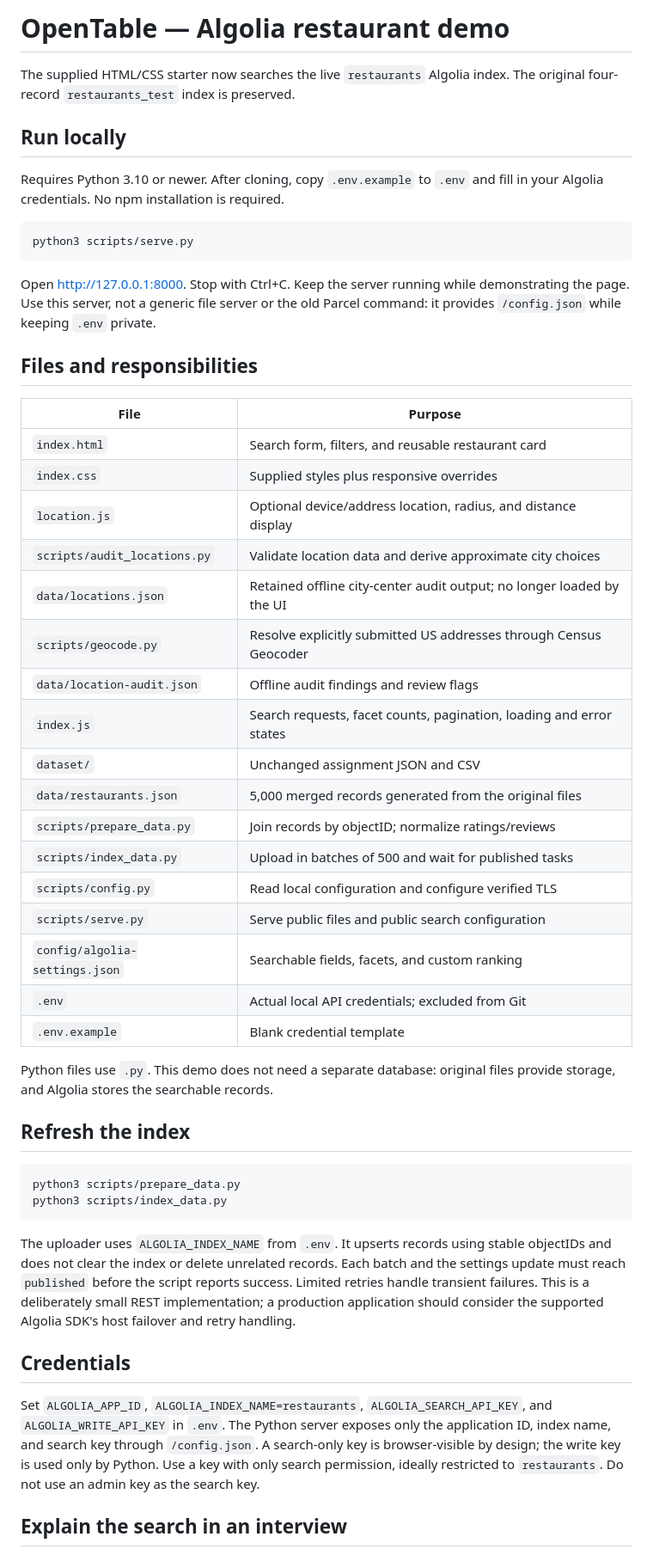
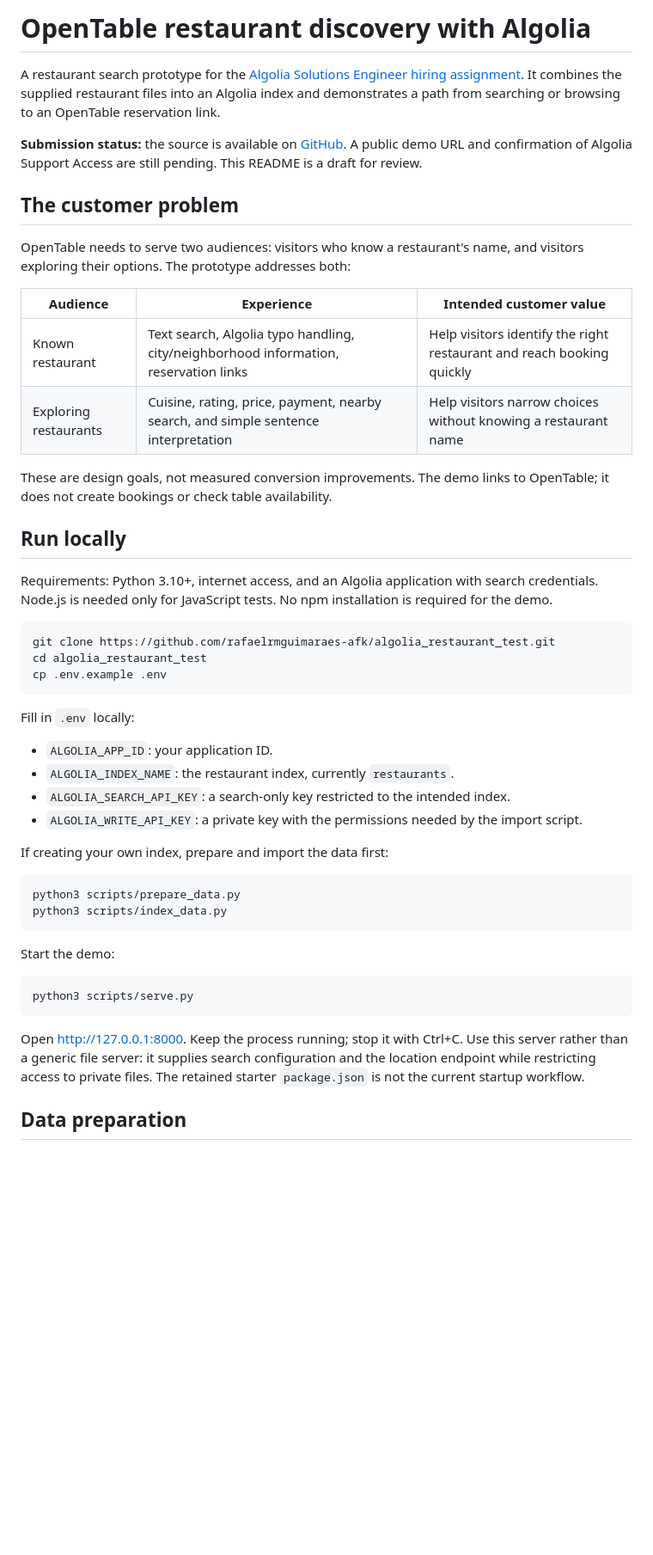
Before and after one commit to rafaelrmguimaraes-afk/algolia_restaurant_test, a Markdown page: README.md, the part around one of its changes. Shown at 86% size. Rendered like a GitHub page; blank space fills up the shorter version.

Commit message:
Document assignment approach, setup, relevance evidence and limitations

````diff
--- a/README.md
+++ b/README.md
@@ -1,53 +1,51 @@
-# OpenTable — Algolia restaurant demo
+# OpenTable restaurant discovery with Algolia
 
-The supplied HTML/CSS starter now searches the live `restaurants` Algolia index. The original four-record `restaurants_test` index is preserved.
+A restaurant search prototype for the [Algolia Solutions Engineer hiring assignment](https://github.com/algolia/solutions-hiring-assignment/). It combines the supplied restaurant files into an Algolia index and demonstrates a path from searching or browsing to an OpenTable reservation link.
+
+**Submission status:** the source is available on [GitHub](https://github.com/rafaelrmguimaraes-afk/algolia_restaurant_test). A public demo URL and confirmation of Algolia Support Access are still pending. This README is a draft for review.
+
+## The customer problem
+
+OpenTable needs to serve two audiences: visitors who know a restaurant's name, and visitors exploring their options. The prototype addresses both:
+
+| Audience | Experience | Intended customer value |
+| --- | --- | --- |
+| Known restaurant | Text search, Algolia typo handling, city/neighborhood information, reservation links | Help visitors identify the right restaurant and reach booking quickly |
+| Exploring restaurants | Cuisine, rating, price, payment, nearby search, and simple sentence interpretation | Help visitors narrow choices without knowing a restaurant name |
+
+These are design goals, not measured conversion improvements. The demo links to OpenTable; it does not create bookings or check table availability.
 
 ## Run locally
 
-Requires Python 3.10 or newer. After cloning, copy `.env.example` to `.env` and fill in your Algolia credentials. No npm installation is required.
+Requirements: Python 3.10+, internet access, and an Algolia application with search credentials. Node.js is needed only for JavaScript tests. No npm installation is required for the demo.
 
 ```sh
-python3 scripts/serve.py
+git clone https://github.com/rafaelrmguimaraes-afk/algolia_restaurant_test.git
+cd algolia_restaurant_test
+cp .env.example .env
 ```
 
-Open http://127.0.0.1:8000. Stop with Ctrl+C. Keep the server running while demonstrating the page. Use this server, not a generic file server or the old Parcel command: it provides `/config.json` while keeping `.env` private.
+Fill in `.env` locally:
 
-## Files and responsibilities
+- `ALGOLIA_APP_ID`: your application ID.
+- `ALGOLIA_INDEX_NAME`: the restaurant index, currently `restaurants`.
+- `ALGOLIA_SEARCH_API_KEY`: a search-only key restricted to the intended index.
+- `ALGOLIA_WRITE_API_KEY`: a private key with the permissions needed by the import script.
 
-| File | Purpose |
-| --- | --- |
-| `index.html` | Search form, filters, and reusable restaurant card |
-| `index.css` | Supplied styles plus responsive overrides |
-| `location.js` | Optional device/address location, radius, and distance display |
-| `scripts/audit_locations.py` | Validate location data and derive approximate city choices |
-| `data/locations.json` | Retained offline city-center audit output; no longer loaded by the UI |
-| `scripts/geocode.py` | Resolve explicitly submitted US addresses through Census Geocoder |
-| `data/location-audit.json` | Offline audit findings and review flags |
-| `index.js` | Search requests, facet counts, pagination, loading and error states |
-| `dataset/` | Unchanged assignment JSON and CSV |
-| `data/restaurants.json` | 5,000 merged records generated from the original files |
-| `scripts/prepare_data.py` | Join records by objectID; normalize ratings/reviews |
-| `scripts/index_data.py` | Upload in batches of 500 and wait for published tasks |
-| `scripts/config.py` | Read local configuration and configure verified TLS |
-| `scripts/serve.py` | Serve public files and public search configuration |
-| `config/algolia-settings.json` | Searchable fields, facets, and custom ranking |
-| `.env` | Actual local API credentials; excluded from Git |
-| `.env.example` | Blank credential template |
-
-Python files use `.py`. This demo does not need a separate database: original files provide storage, and Algolia stores the searchable records.
-
-## Refresh the index
+If creating your own index, prepare and import the data first:
 
 ```sh
 python3 scripts/prepare_data.py
 python3 scripts/index_data.py
 ```
 
-The uploader uses `ALGOLIA_INDEX_NAME` from `.env`. It upserts records using stable objectIDs and does not clear the index or delete unrelated records. Each batch and the settings update must reach `published` before the script reports success. Limited retries handle transient failures. This is a deliberately small REST implementation; a production application should consider the supported Algolia SDK's host failover and retry handling.
+Start the demo:
 
-## Credentials
+```sh
+python3 scripts/serve.py
+```
 
-Set `ALGOLIA_APP_ID`, `ALGOLIA_INDEX_NAME=restaurants`, `ALGOLIA_SEARCH_API_KEY`, and `ALGOLIA_WRITE_API_KEY` in `.env`. The Python server exposes only the application ID, index name, and search key through `/config.json`. A search-only key is browser-visible by design; the write key is used only by Python. Use a key with only search permission, ideally restricted to `restaurants`. Do not use an admin key as the search key.
+Open [http://127.0.0.1:8000](http://127.0.0.1:8000). Keep the process running; stop it with Ctrl+C. Use this server rather than a generic file server: it supplies search configuration and the location endpoint while restricting access to private files. The retained starter `package.json` is not the current startup workflow.
 
-## Explain the search in an interview
+## Data preparation
 
````
Also changed, not shown: other parts of README.md (+121 -37 lines).
